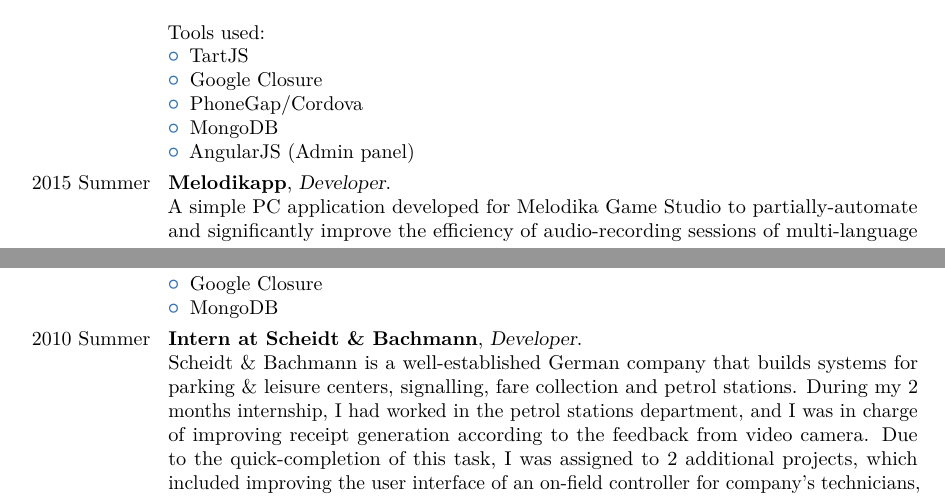
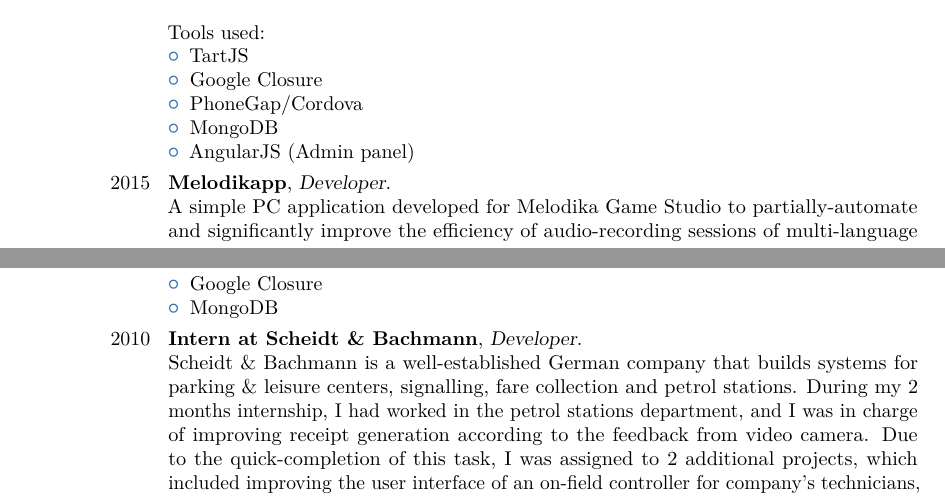
Before and after one commit to b4ti1c/CV, a LaTeX CV (latex/cv.tex): two parts of page 3 of 5, joined at a grey line, cut so that both start at the same text. Compiled offline with pdfLaTeX.

Commit message:
Remove Season information from working times

```diff
--- a/latex/cv.tex
+++ b/latex/cv.tex
@@ -128,7 +128,7 @@
 \item AngularJS (Admin panel)
 \end{itemize}}
 
-\cventry{2015 Summer}{Melodikapp}{Developer}{}{}{A simple PC application developed for Melodika Game Studio to partially-automate and significantly improve the efficiency of audio-recording sessions of multi-language games.
+\cventry{2015}{Melodikapp}{Developer}{}{}{A simple PC application developed for Melodika Game Studio to partially-automate and significantly improve the efficiency of audio-recording sessions of multi-language games.
 \newline{}\newline{}
 Tools used:
 \begin{itemize}
@@ -147,7 +147,7 @@
 \item MongoDB
 \end{itemize}}
 
-\cventry{2010 Summer}{Intern at Scheidt \& Bachmann}{Developer}{}{}{Scheidt \& Bachmann is a well-established German company that builds systems for parking \& leisure centers, signalling, fare collection and petrol stations. During my 2 months internship, I had worked in the petrol stations department, and I was in charge of improving receipt generation according to the feedback from video camera. Due to the quick-completion of this task, I was assigned to 2 additional projects, which included improving the user interface of an on-field controller for company's technicians, and serialization of oil-tank level-data that arrived to the back-end through a RS-485 parallel peripheral.
+\cventry{2010}{Intern at Scheidt \& Bachmann}{Developer}{}{}{Scheidt \& Bachmann is a well-established German company that builds systems for parking \& leisure centers, signalling, fare collection and petrol stations. During my 2 months internship, I had worked in the petrol stations department, and I was in charge of improving receipt generation according to the feedback from video camera. Due to the quick-completion of this task, I was assigned to 2 additional projects, which included improving the user interface of an on-field controller for company's technicians, and serialization of oil-tank level-data that arrived to the back-end through a RS-485 parallel peripheral.
 \newline{}\newline{}
 Tools used:
 \begin{itemize}
```
